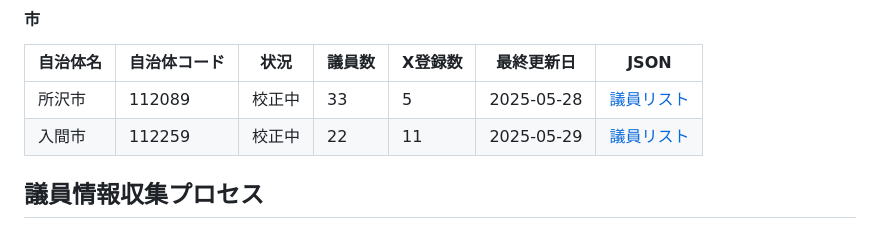
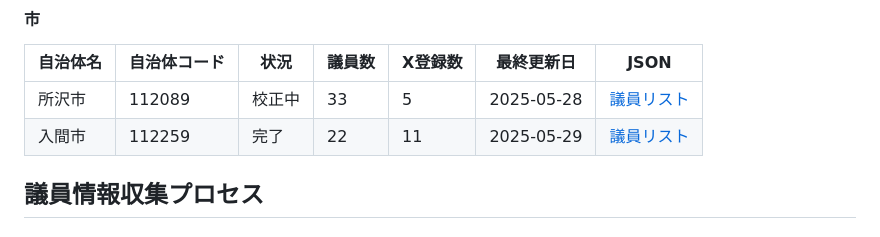
Before and after one commit to ys2GFyjd4dgit/City_Council-, a Markdown page: README.md, the part around the change. Drawn GitHub-style.

Commit message:
入間市のステータスを「完了」に更新
入間市議会議員データの収集・検証が完了したため、README.mdのステータスフラグを更新

🤖 Generated with [Claude Code](https://claude.ai/code)

Co-Authored-By: Claude <noreply@anthropic.com>

```diff
--- a/README.md
+++ b/README.md
@@ -82,7 +82,7 @@
 | 自治体名 | 自治体コード | 状況 | 議員数 | X登録数 | 最終更新日 | JSON |
 |---------|------------|------|-------|---------|-----------|------|
 | 所沢市 | 112089 | 校正中 | 33 | 5 | 2025-05-28 | [議員リスト](data/processed/11_埼玉県/議員リスト_112089_所沢市.json) |
-| 入間市 | 112259 | 校正中 | 22 | 11 | 2025-05-29 | [議員リスト](data/processed/11_埼玉県/議員リスト_112259_入間市.json) |
+| 入間市 | 112259 | 完了 | 22 | 11 | 2025-05-29 | [議員リスト](data/processed/11_埼玉県/議員リスト_112259_入間市.json) |
 
 ## 議員情報収集プロセス
 
```
